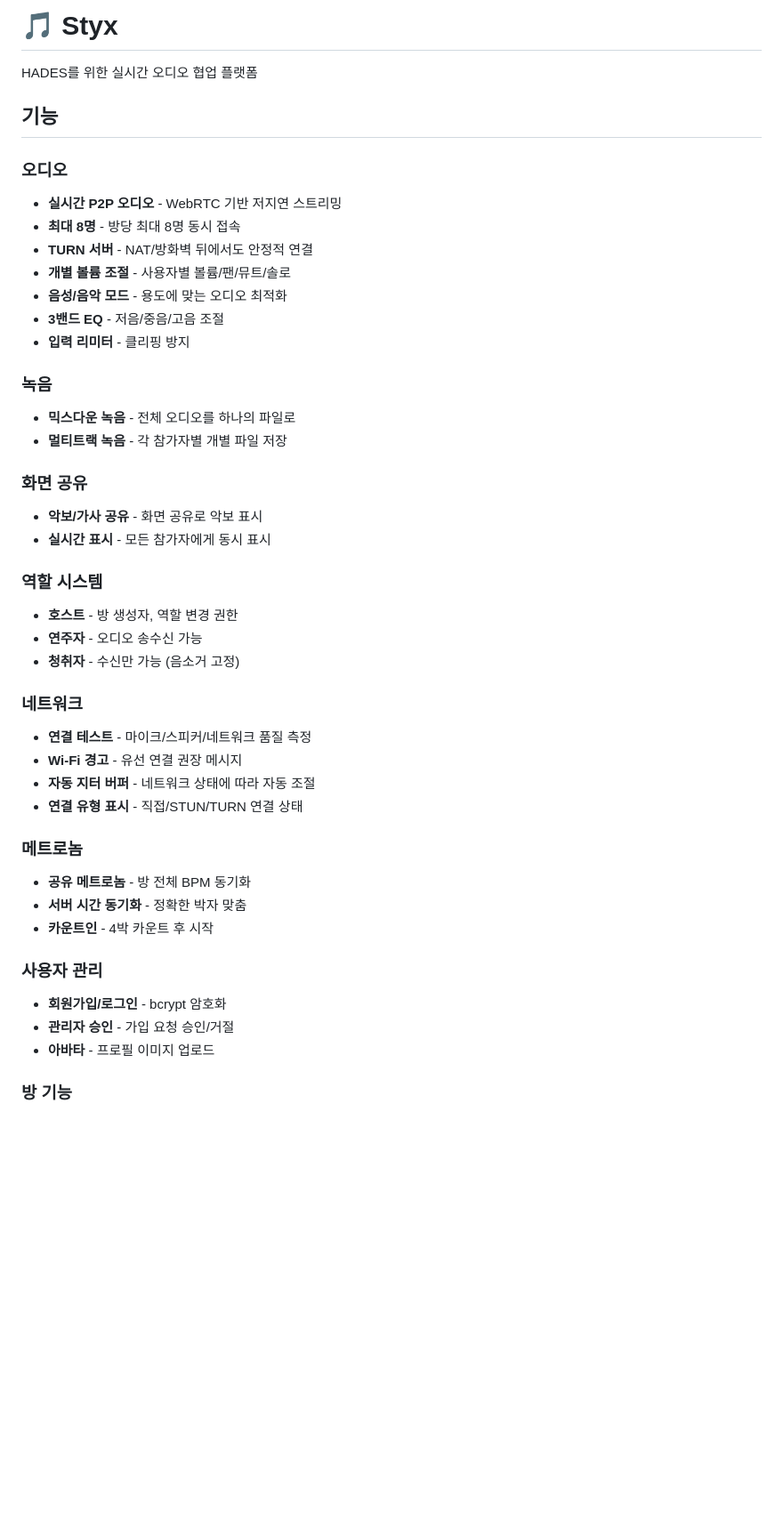
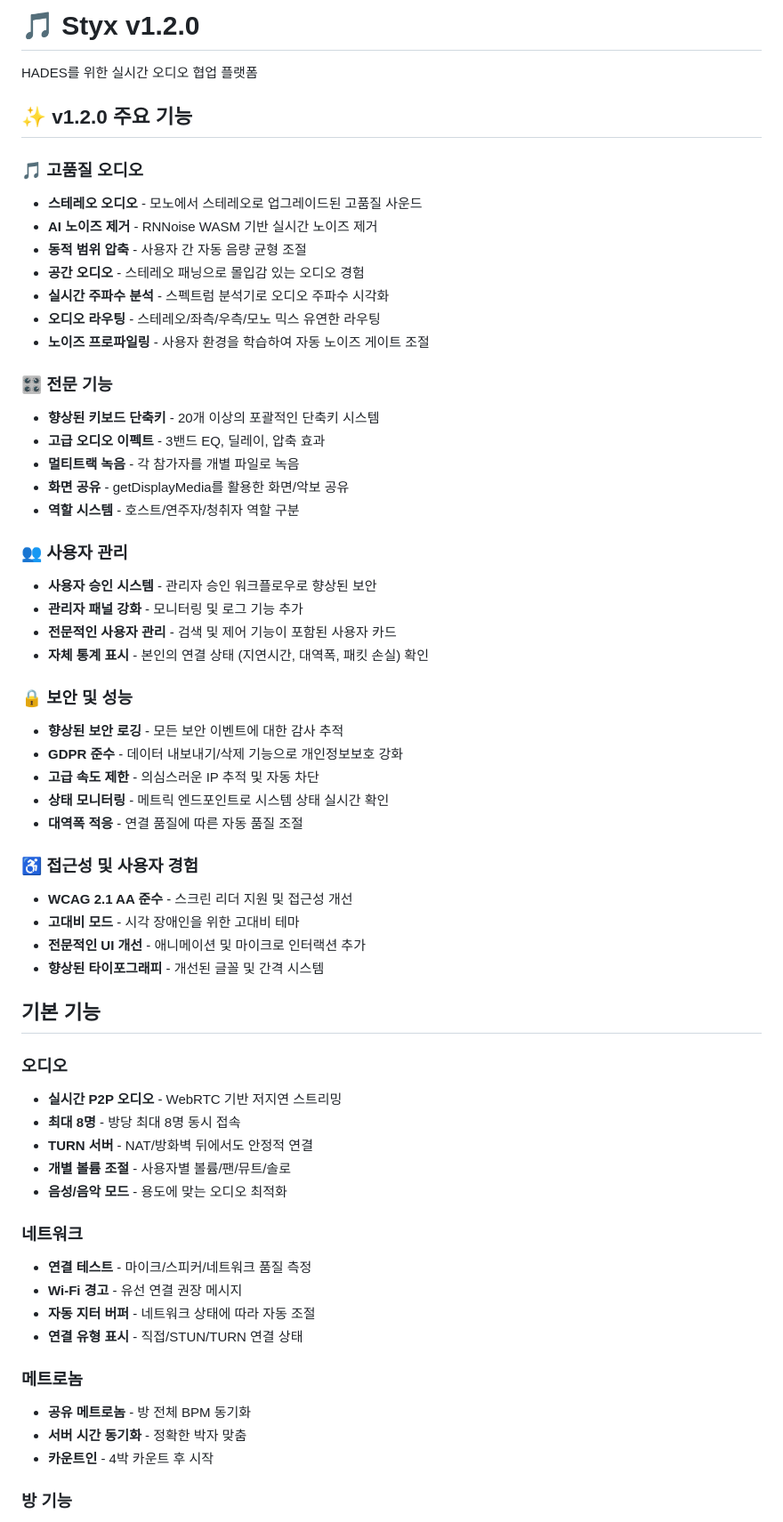
Before and after one commit to haemoolpa-jeon/styx-oss, a Markdown page: README.md, the part around the change printed below. Shown: that part at 89% size. Drawn GitHub-style; blank space fills up the shorter version.

```diff
--- a/README.md
+++ b/README.md
@@ -1,8 +1,45 @@
-# 🎵 Styx
+# 🎵 Styx v1.2.0
 
 HADES를 위한 실시간 오디오 협업 플랫폼
 
-## 기능
+## ✨ v1.2.0 주요 기능
+
+### 🎵 고품질 오디오
+- **스테레오 오디오** - 모노에서 스테레오로 업그레이드된 고품질 사운드
+- **AI 노이즈 제거** - RNNoise WASM 기반 실시간 노이즈 제거
+- **동적 범위 압축** - 사용자 간 자동 음량 균형 조절
+- **공간 오디오** - 스테레오 패닝으로 몰입감 있는 오디오 경험
+- **실시간 주파수 분석** - 스펙트럼 분석기로 오디오 주파수 시각화
+- **오디오 라우팅** - 스테레오/좌측/우측/모노 믹스 유연한 라우팅
+- **노이즈 프로파일링** - 사용자 환경을 학습하여 자동 노이즈 게이트 조절
+
+### 🎛️ 전문 기능
+- **향상된 키보드 단축키** - 20개 이상의 포괄적인 단축키 시스템
+- **고급 오디오 이펙트** - 3밴드 EQ, 딜레이, 압축 효과
+- **멀티트랙 녹음** - 각 참가자를 개별 파일로 녹음
+- **화면 공유** - getDisplayMedia를 활용한 화면/악보 공유
+- **역할 시스템** - 호스트/연주자/청취자 역할 구분
+
+### 👥 사용자 관리
+- **사용자 승인 시스템** - 관리자 승인 워크플로우로 향상된 보안
+- **관리자 패널 강화** - 모니터링 및 로그 기능 추가
+- **전문적인 사용자 관리** - 검색 및 제어 기능이 포함된 사용자 카드
+- **자체 통계 표시** - 본인의 연결 상태 (지연시간, 대역폭, 패킷 손실) 확인
+
+### 🔒 보안 및 성능
+- **향상된 보안 로깅** - 모든 보안 이벤트에 대한 감사 추적
+- **GDPR 준수** - 데이터 내보내기/삭제 기능으로 개인정보보호 강화
+- **고급 속도 제한** - 의심스러운 IP 추적 및 자동 차단
+- **상태 모니터링** - 메트릭 엔드포인트로 시스템 상태 실시간 확인
+- **대역폭 적응** - 연결 품질에 따른 자동 품질 조절
+
+### ♿ 접근성 및 사용자 경험
+- **WCAG 2.1 AA 준수** - 스크린 리더 지원 및 접근성 개선
+- **고대비 모드** - 시각 장애인을 위한 고대비 테마
+- **전문적인 UI 개선** - 애니메이션 및 마이크로 인터랙션 추가
+- **향상된 타이포그래피** - 개선된 글꼴 및 간격 시스템
+
+## 기본 기능
 
 ### 오디오
 - **실시간 P2P 오디오** - WebRTC 기반 저지연 스트리밍
@@ -10,21 +47,6 @@ HADES를 위한 실시간 오디오 협업 플랫폼
 - **TURN 서버** - NAT/방화벽 뒤에서도 안정적 연결
 - **개별 볼륨 조절** - 사용자별 볼륨/팬/뮤트/솔로
 - **음성/음악 모드** - 용도에 맞는 오디오 최적화
-- **3밴드 EQ** - 저음/중음/고음 조절
-- **입력 리미터** - 클리핑 방지
-
-### 녹음
-- **믹스다운 녹음** - 전체 오디오를 하나의 파일로
-- **멀티트랙 녹음** - 각 참가자별 개별 파일 저장
-
-### 화면 공유
-- **악보/가사 공유** - 화면 공유로 악보 표시
-- **실시간 표시** - 모든 참가자에게 동시 표시
-
-### 역할 시스템
-- **호스트** - 방 생성자, 역할 변경 권한
-- **연주자** - 오디오 송수신 가능
-- **청취자** - 수신만 가능 (음소거 고정)
 
 ### 네트워크
 - **연결 테스트** - 마이크/스피커/네트워크 품질 측정
@@ -36,11 +58,6 @@ HADES를 위한 실시간 오디오 협업 플랫폼
 - **공유 메트로놈** - 방 전체 BPM 동기화
 - **서버 시간 동기화** - 정확한 박자 맞춤
 - **카운트인** - 4박 카운트 후 시작
-
-### 사용자 관리
-- **회원가입/로그인** - bcrypt 암호화
-- **관리자 승인** - 가입 요청 승인/거절
-- **아바타** - 프로필 이미지 업로드
 
 ### 방 기능
 - **방 브라우저** - 활성 방 목록
```
Also changed, not shown: other parts of README.md (+41 -3 lines).
